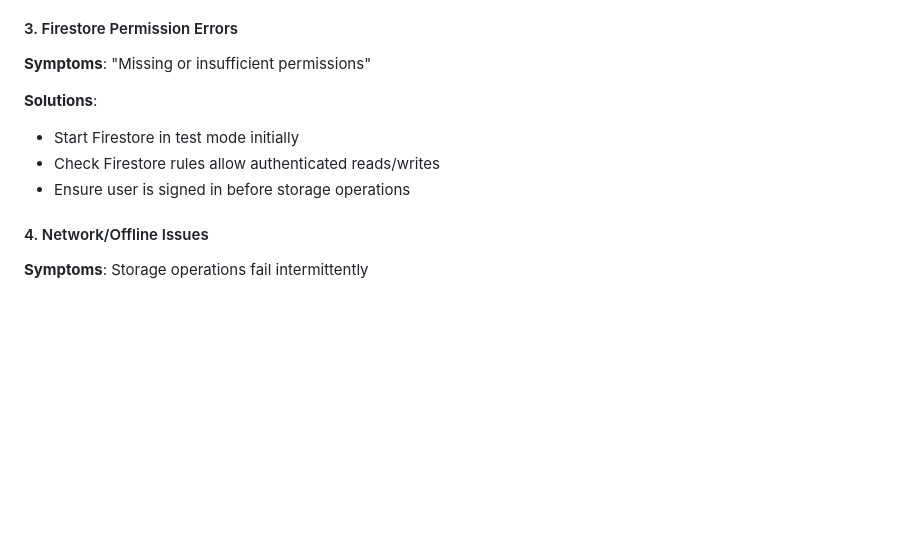
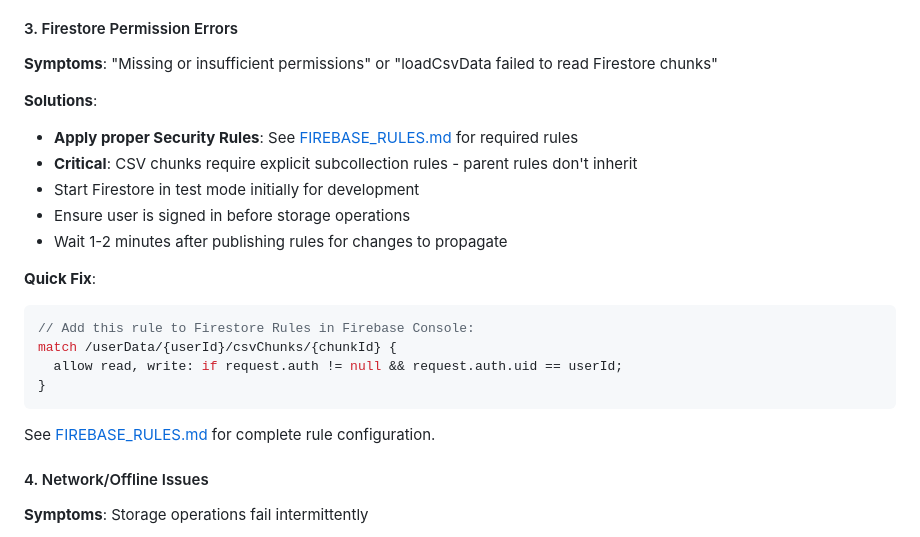
Before and after one commit to LightWraith8268/localytics, a Markdown page: FIREBASE_TESTING.md, the part around the change. Drawn GitHub-style; blank space fills up the shorter version.

````diff
--- a/FIREBASE_TESTING.md
+++ b/FIREBASE_TESTING.md
@@ -224,12 +224,24 @@ for (const size of sizes) {
 
 #### 3. Firestore Permission Errors
 
-**Symptoms**: "Missing or insufficient permissions"
+**Symptoms**: "Missing or insufficient permissions" or "loadCsvData failed to read Firestore chunks"
 
 **Solutions**:
-- Start Firestore in test mode initially
-- Check Firestore rules allow authenticated reads/writes
+- **Apply proper Security Rules**: See [FIREBASE_RULES.md](./FIREBASE_RULES.md) for required rules
+- **Critical**: CSV chunks require explicit subcollection rules - parent rules don't inherit
+- Start Firestore in test mode initially for development
 - Ensure user is signed in before storage operations
+- Wait 1-2 minutes after publishing rules for changes to propagate
+
+**Quick Fix**:
+```javascript
+// Add this rule to Firestore Rules in Firebase Console:
+match /userData/{userId}/csvChunks/{chunkId} {
+  allow read, write: if request.auth != null && request.auth.uid == userId;
+}
+```
+
+See [FIREBASE_RULES.md](./FIREBASE_RULES.md) for complete rule configuration.
 
 #### 4. Network/Offline Issues
 
````
Also changed, not shown: CLAUDE.md (+4 -0 lines), FIREBASE_RULES.md (added, +156 -0 lines).
